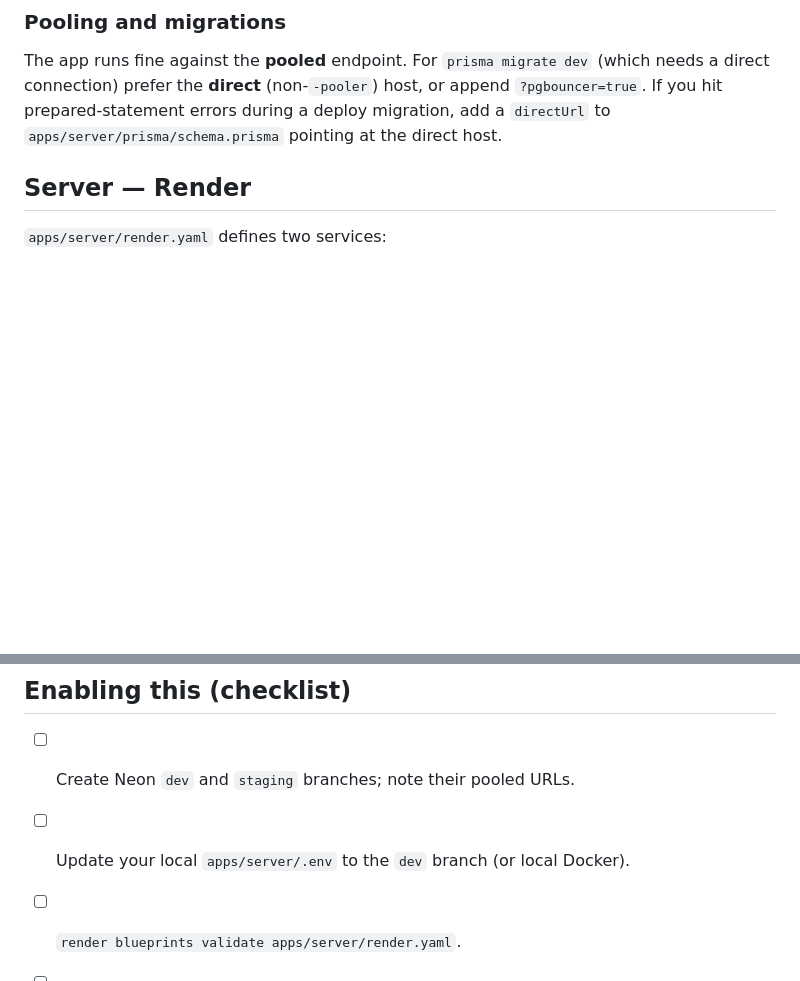
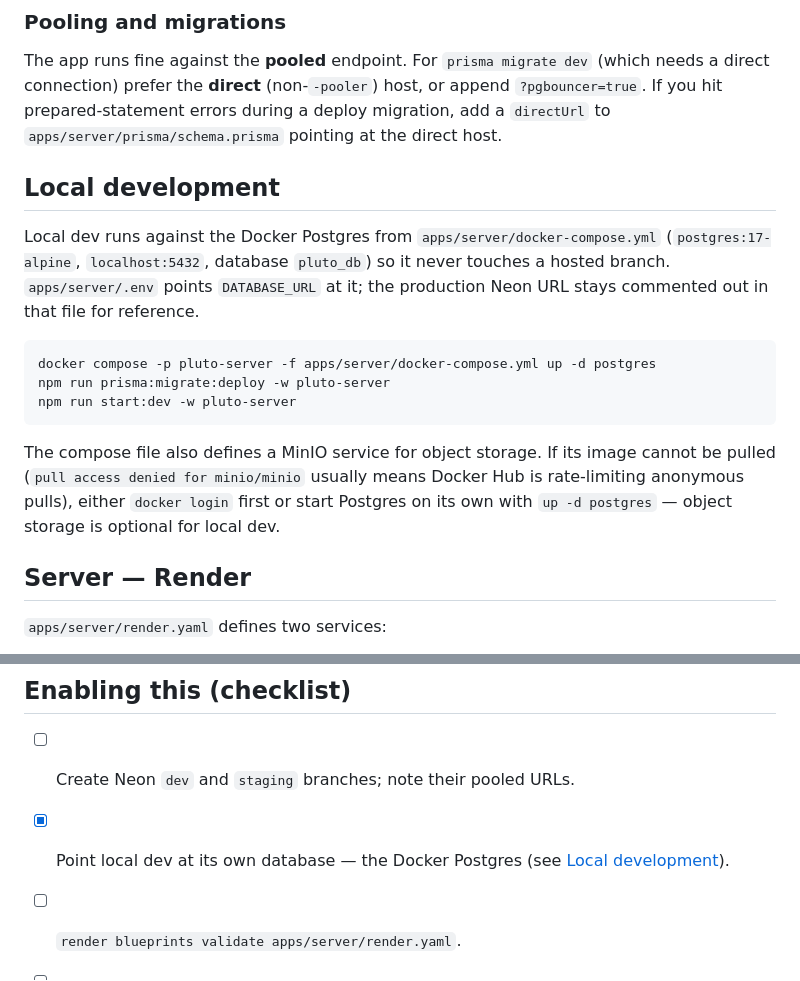
Before and after one commit to dheeraj080/Pluto, a Markdown page: docs/ENVIRONMENTS.md, 2 parts joined by grey strips. GitHub-like rendering; blank space fills up the shorter version.

Commit message:
docs(env): document the local Docker dev database

````diff
--- a/docs/ENVIRONMENTS.md
+++ b/docs/ENVIRONMENTS.md
@@ -65,6 +65,24 @@ The app runs fine against the **pooled** endpoint. For `prisma migrate dev`
 append `?pgbouncer=true`. If you hit prepared-statement errors during a deploy
 migration, add a `directUrl` to `apps/server/prisma/schema.prisma` pointing at
 the direct host.
+
+## Local development
+
+Local dev runs against the Docker Postgres from `apps/server/docker-compose.yml`
+(`postgres:17-alpine`, `localhost:5432`, database `pluto_db`) so it never touches
+a hosted branch. `apps/server/.env` points `DATABASE_URL` at it; the production
+Neon URL stays commented out in that file for reference.
+
+```bash
+docker compose -p pluto-server -f apps/server/docker-compose.yml up -d postgres
+npm run prisma:migrate:deploy -w pluto-server
+npm run start:dev -w pluto-server
+```
+
+The compose file also defines a MinIO service for object storage. If its image
+cannot be pulled (`pull access denied for minio/minio` usually means Docker Hub is
+rate-limiting anonymous pulls), either `docker login` first or start Postgres on
+its own with `up -d postgres` — object storage is optional for local dev.
 
 ## Server — Render
 
@@ -218,7 +236,8 @@ reversed form becomes the app's URL scheme (see `apps/mobile/app.config.ts`).
 ## Enabling this (checklist)
 
 - [ ] Create Neon `dev` and `staging` branches; note their pooled URLs.
-- [ ] Update your local `apps/server/.env` to the `dev` branch (or local Docker).
+- [x] Point local dev at its own database — the Docker Postgres (see
+      [Local development](#local-development)).
 - [ ] `render blueprints validate apps/server/render.yaml`.
 - [ ] Sync the Blueprint; fill in the `sync: false` secrets for both services.
 - [ ] Deploy migrations to the **Neon** `staging` branch (the git `staging`
````
